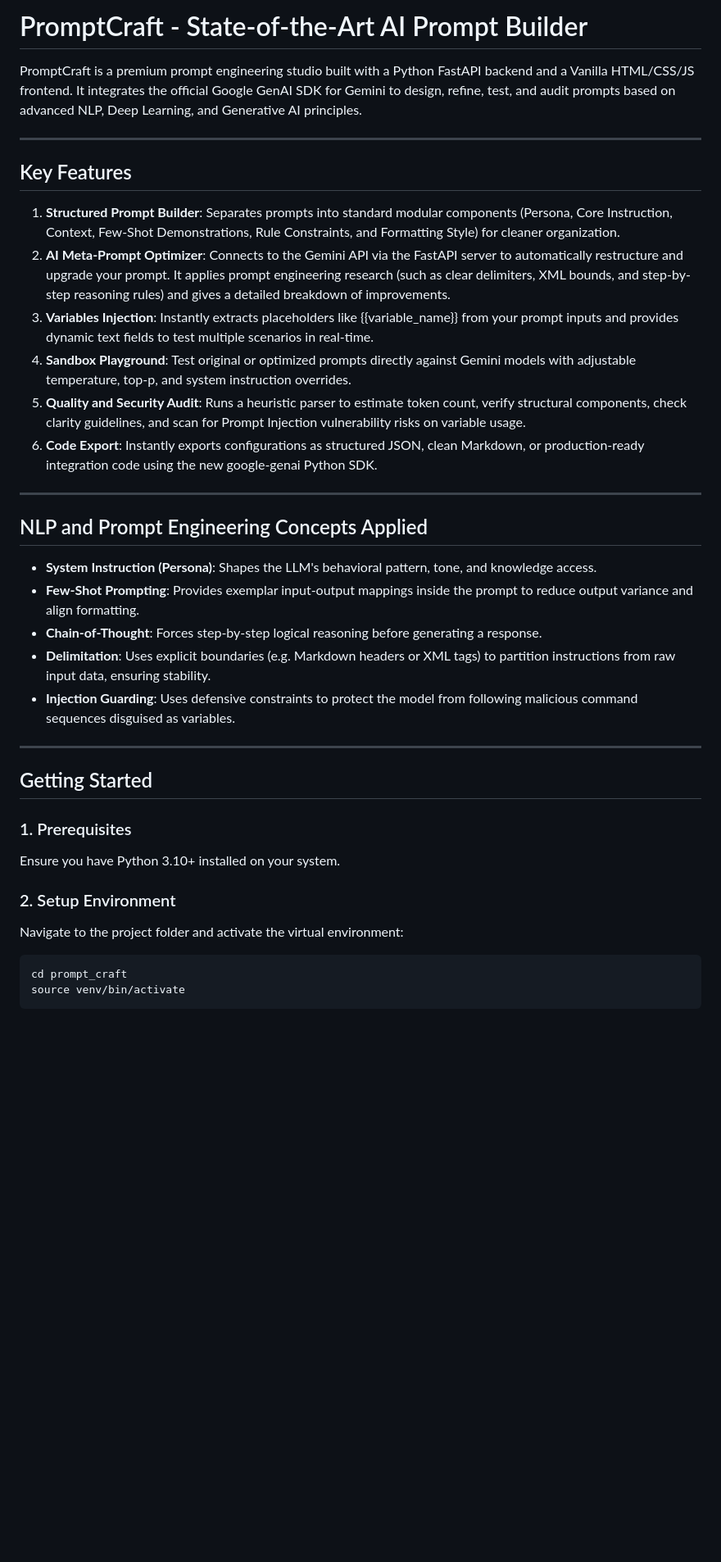
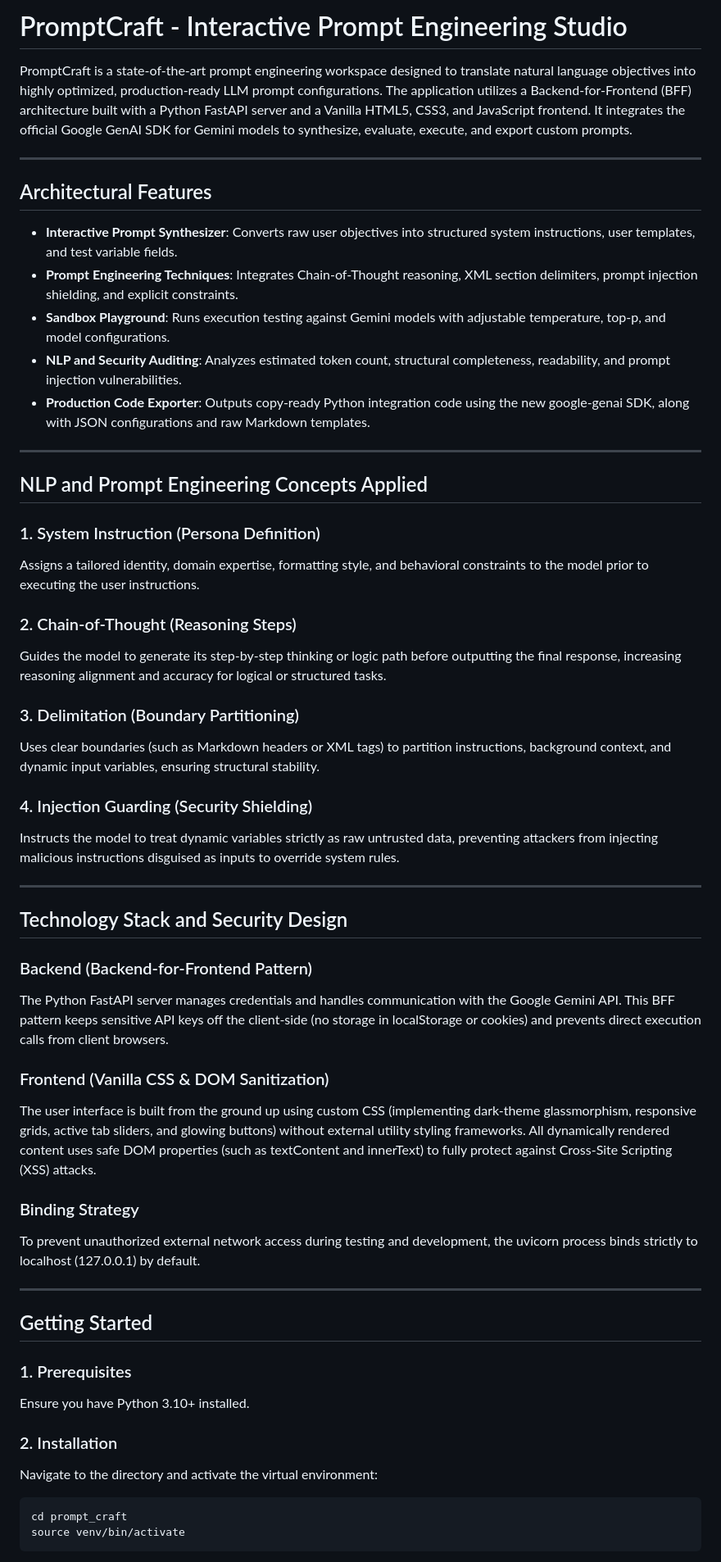
Before and after one commit to siddarth1872004/prompt-craft, a Markdown page: README.md, the part around one of its changes. Shown at 82% size. Rendered like a GitHub page; blank space fills up the shorter version.

Commit message:
Doc: Overhaul README.md for professional styling and details

````diff
--- a/README.md
+++ b/README.md
@@ -1,37 +1,55 @@
-# PromptCraft - State-of-the-Art AI Prompt Builder
+# PromptCraft - Interactive Prompt Engineering Studio
 
-PromptCraft is a premium prompt engineering studio built with a Python FastAPI backend and a Vanilla HTML/CSS/JS frontend. It integrates the official Google GenAI SDK for Gemini to design, refine, test, and audit prompts based on advanced NLP, Deep Learning, and Generative AI principles.
+PromptCraft is a state-of-the-art prompt engineering workspace designed to translate natural language objectives into highly optimized, production-ready LLM prompt configurations. The application utilizes a Backend-for-Frontend (BFF) architecture built with a Python FastAPI server and a Vanilla HTML5, CSS3, and JavaScript frontend. It integrates the official Google GenAI SDK for Gemini models to synthesize, evaluate, execute, and export custom prompts.
 
 ---
 
-## Key Features
+## Architectural Features
 
-1. **Structured Prompt Builder**: Separates prompts into standard modular components (Persona, Core Instruction, Context, Few-Shot Demonstrations, Rule Constraints, and Formatting Style) for cleaner organization.
-2. **AI Meta-Prompt Optimizer**: Connects to the Gemini API via the FastAPI server to automatically restructure and upgrade your prompt. It applies prompt engineering research (such as clear delimiters, XML bounds, and step-by-step reasoning rules) and gives a detailed breakdown of improvements.
-3. **Variables Injection**: Instantly extracts placeholders like {{variable_name}} from your prompt inputs and provides dynamic text fields to test multiple scenarios in real-time.
-4. **Sandbox Playground**: Test original or optimized prompts directly against Gemini models with adjustable temperature, top-p, and system instruction overrides.
-5. **Quality and Security Audit**: Runs a heuristic parser to estimate token count, verify structural components, check clarity guidelines, and scan for Prompt Injection vulnerability risks on variable usage.
-6. **Code Export**: Instantly exports configurations as structured JSON, clean Markdown, or production-ready integration code using the new google-genai Python SDK.
+* **Interactive Prompt Synthesizer**: Converts raw user objectives into structured system instructions, user templates, and test variable fields.
+* **Prompt Engineering Techniques**: Integrates Chain-of-Thought reasoning, XML section delimiters, prompt injection shielding, and explicit constraints.
+* **Sandbox Playground**: Runs execution testing against Gemini models with adjustable temperature, top-p, and model configurations.
+* **NLP and Security Auditing**: Analyzes estimated token count, structural completeness, readability, and prompt injection vulnerabilities.
+* **Production Code Exporter**: Outputs copy-ready Python integration code using the new google-genai SDK, along with JSON configurations and raw Markdown templates.
 
 ---
 
 ## NLP and Prompt Engineering Concepts Applied
 
-* **System Instruction (Persona)**: Shapes the LLM's behavioral pattern, tone, and knowledge access.
-* **Few-Shot Prompting**: Provides exemplar input-output mappings inside the prompt to reduce output variance and align formatting.
-* **Chain-of-Thought**: Forces step-by-step logical reasoning before generating a response.
-* **Delimitation**: Uses explicit boundaries (e.g. Markdown headers or XML tags) to partition instructions from raw input data, ensuring stability.
-* **Injection Guarding**: Uses defensive constraints to protect the model from following malicious command sequences disguised as variables.
+### 1. System Instruction (Persona Definition)
+Assigns a tailored identity, domain expertise, formatting style, and behavioral constraints to the model prior to executing the user instructions.
+
+### 2. Chain-of-Thought (Reasoning Steps)
+Guides the model to generate its step-by-step thinking or logic path before outputting the final response, increasing reasoning alignment and accuracy for logical or structured tasks.
+
+### 3. Delimitation (Boundary Partitioning)
+Uses clear boundaries (such as Markdown headers or XML tags) to partition instructions, background context, and dynamic input variables, ensuring structural stability.
+
+### 4. Injection Guarding (Security Shielding)
+Instructs the model to treat dynamic variables strictly as raw untrusted data, preventing attackers from injecting malicious instructions disguised as inputs to override system rules.
+
+---
+
+## Technology Stack and Security Design
+
+### Backend (Backend-for-Frontend Pattern)
+The Python FastAPI server manages credentials and handles communication with the Google Gemini API. This BFF pattern keeps sensitive API keys off the client-side (no storage in localStorage or cookies) and prevents direct execution calls from client browsers.
+
+### Frontend (Vanilla CSS & DOM Sanitization)
+The user interface is built from the ground up using custom CSS (implementing dark-theme glassmorphism, responsive grids, active tab sliders, and glowing buttons) without external utility styling frameworks. All dynamically rendered content uses safe DOM properties (such as textContent and innerText) to fully protect against Cross-Site Scripting (XSS) attacks.
+
+### Binding Strategy
+To prevent unauthorized external network access during testing and development, the uvicorn process binds strictly to localhost (127.0.0.1) by default.
 
 ---
 
 ## Getting Started
 
 ### 1. Prerequisites
-Ensure you have Python 3.10+ installed on your system.
+Ensure you have Python 3.10+ installed.
 
-### 2. Setup Environment
-Navigate to the project folder and activate the virtual environment:
+### 2. Installation
+Navigate to the directory and activate the virtual environment:
 ```bash
 cd prompt_craft
 source venv/bin/activate
````
Also changed, not shown: other parts of README.md (+11 -18 lines).
